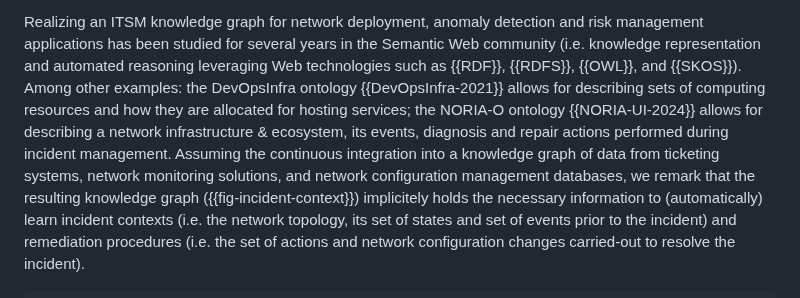
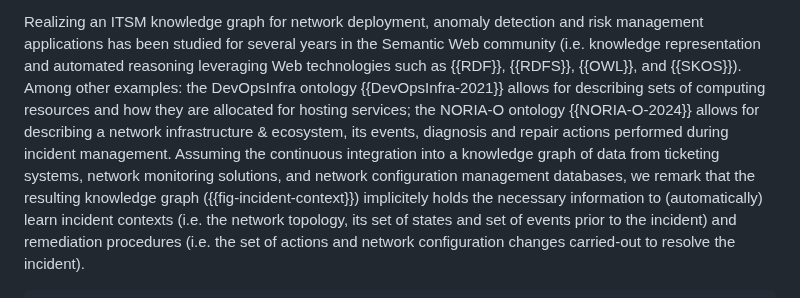
Before and after one commit to GenEars/draft-tailhardat-nmop-incident-management-noria, a Markdown page: draft-tailhardat-nmop-incident-management-noria.md, the part around the change. Rendered like a GitHub page.

Commit message:
Modified ref typo.
Signed-off-by: lionel.tailhardat <lionel.tailhardat@orange.com>

```diff
--- a/draft-tailhardat-nmop-incident-management-noria.md
+++ b/draft-tailhardat-nmop-incident-management-noria.md
@@ -209,7 +209,7 @@ As a result of these additional efforts of contextualization, the capitalization
 This, in turn, hinders the sharing of information within the community of researchers and system designers regarding failure modes and best practices to adopt, considering the concept of overall improvement of IT systems and the Internet.
 
 Realizing an ITSM knowledge graph for network deployment, anomaly detection and risk management applications has been studied for several years in the Semantic Web community (i.e. knowledge representation and automated reasoning leveraging Web technologies such as {{RDF}}, {{RDFS}}, {{OWL}}, and {{SKOS}}).
-Among other examples: the DevOpsInfra ontology {{DevOpsInfra-2021}} allows for describing sets of computing resources and how they are allocated for hosting services; the NORIA-O ontology {{NORIA-UI-2024}} allows for describing a network infrastructure & ecosystem, its events, diagnosis and repair actions performed during incident management.
+Among other examples: the DevOpsInfra ontology {{DevOpsInfra-2021}} allows for describing sets of computing resources and how they are allocated for hosting services; the NORIA-O ontology {{NORIA-O-2024}} allows for describing a network infrastructure & ecosystem, its events, diagnosis and repair actions performed during incident management.
 Assuming the continuous integration into a knowledge graph of data from ticketing systems, network monitoring solutions, and network configuration management databases, we remark that the resulting knowledge graph ({{fig-incident-context}}) implicitely holds the necessary information to (automatically) learn incident contexts (i.e. the network topology, its set of states and set of events prior to the incident) and remediation procedures (i.e. the set of actions and network configuration changes carried-out to resolve the incident).
 
 ~~~~ ascii-art
```
